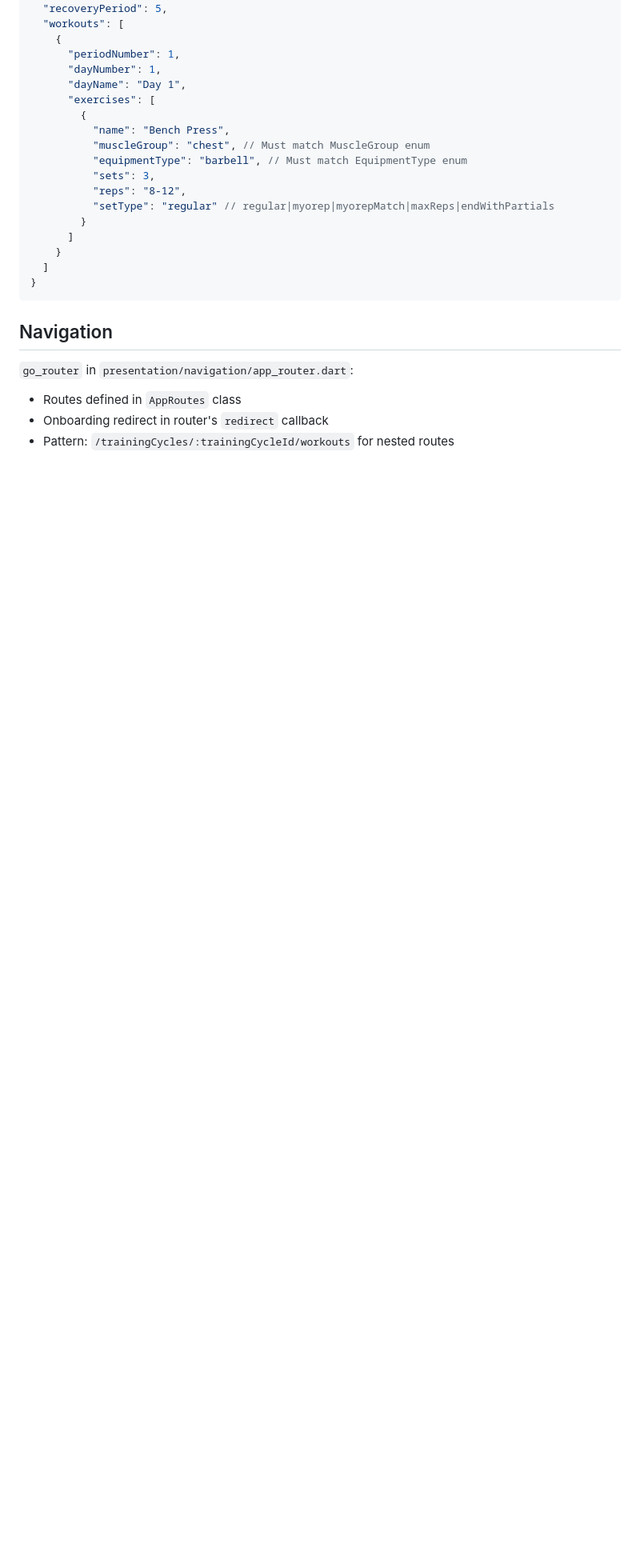
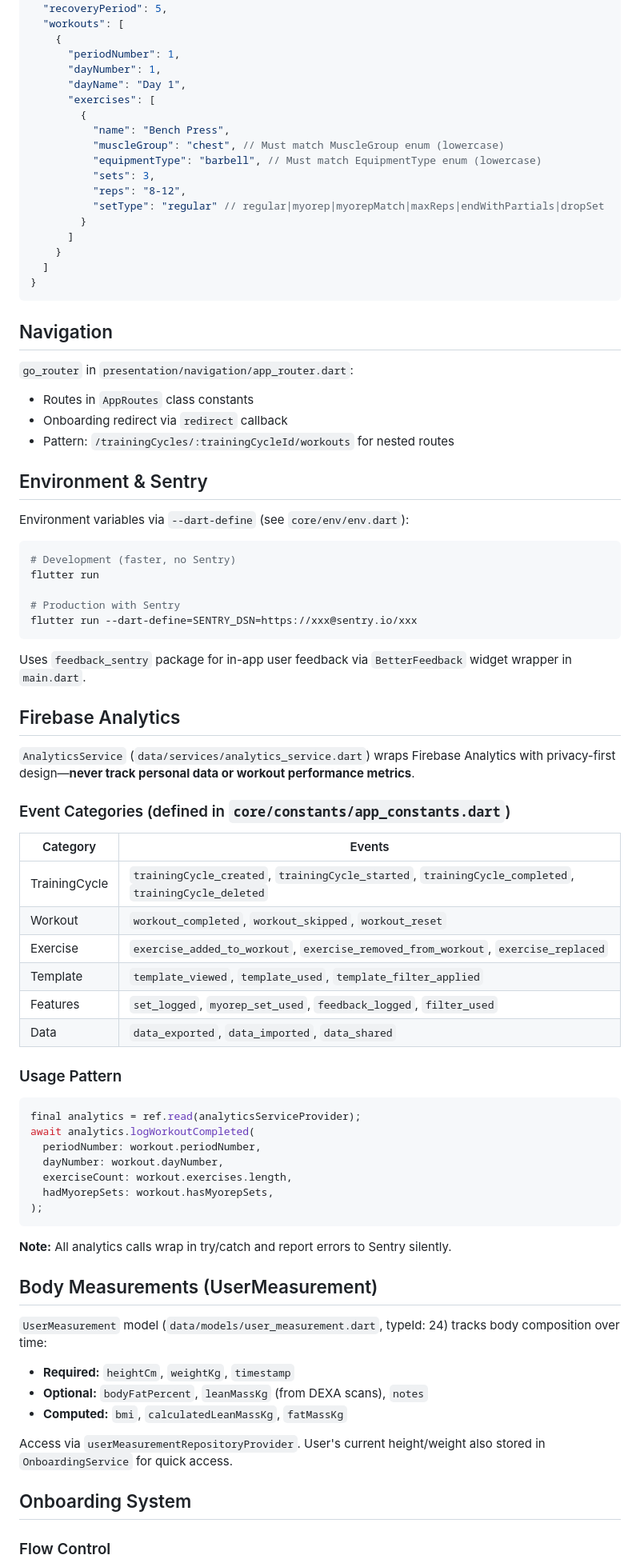
Before and after one commit to Fairfieldfred/yawa4u, a Markdown page: .github/copilot-instructions.md, the part around one of its changes. Shown at 80% size. Rendered like a GitHub page; blank space fills up the shorter version.

````diff
--- a/.github/copilot-instructions.md
+++ b/.github/copilot-instructions.md
@@ -188,11 +162,11 @@ Templates in `assets/templates/*.json` auto-discovered via AssetManifest:
       "exercises": [
         {
           "name": "Bench Press",
-          "muscleGroup": "chest", // Must match MuscleGroup enum
-          "equipmentType": "barbell", // Must match EquipmentType enum
+          "muscleGroup": "chest", // Must match MuscleGroup enum (lowercase)
+          "equipmentType": "barbell", // Must match EquipmentType enum (lowercase)
           "sets": 3,
           "reps": "8-12",
-          "setType": "regular" // regular|myorep|myorepMatch|maxReps|endWithPartials
+          "setType": "regular" // regular|myorep|myorepMatch|maxReps|endWithPartials|dropSet
         }
       ]
     }
@@ -204,6 +178,64 @@ Templates in `assets/templates/*.json` auto-discovered via AssetManifest:
 
 `go_router` in `presentation/navigation/app_router.dart`:
 
-- Routes defined in `AppRoutes` class
-- Onboarding redirect in router's `redirect` callback
+- Routes in `AppRoutes` class constants
+- Onboarding redirect via `redirect` callback
 - Pattern: `/trainingCycles/:trainingCycleId/workouts` for nested routes
+
+## Environment & Sentry
+
+Environment variables via `--dart-define` (see `core/env/env.dart`):
+
+```bash
+# Development (faster, no Sentry)
+flutter run
+
+# Production with Sentry
+flutter run --dart-define=SENTRY_DSN=https://xxx@sentry.io/xxx
+```
+
+Uses `feedback_sentry` package for in-app user feedback via `BetterFeedback` widget wrapper in `main.dart`.
+
+## Firebase Analytics
+
+`AnalyticsService` (`data/services/analytics_service.dart`) wraps Firebase Analytics with privacy-first design—**never track personal data or workout performance metrics**.
+
+### Event Categories (defined in `core/constants/app_constants.dart`)
+
+| Category      | Events                                                                                               |
+| ------------- | ---------------------------------------------------------------------------------------------------- |
+| TrainingCycle | `trainingCycle_created`, `trainingCycle_started`, `trainingCycle_completed`, `trainingCycle_deleted` |
+| Workout       | `workout_completed`, `workout_skipped`, `workout_reset`                                              |
+| Exercise      | `exercise_added_to_workout`, `exercise_removed_from_workout`, `exercise_replaced`                    |
+| Template      | `template_viewed`, `template_used`, `template_filter_applied`                                        |
+| Features      | `set_logged`, `myorep_set_used`, `feedback_logged`, `filter_used`                                    |
+| Data          | `data_exported`, `data_imported`, `data_shared`                                                      |
+
+### Usage Pattern
+
+```dart
+final analytics = ref.read(analyticsServiceProvider);
+await analytics.logWorkoutCompleted(
+  periodNumber: workout.periodNumber,
+  dayNumber: workout.dayNumber,
+  exerciseCount: workout.exercises.length,
+  hadMyorepSets: workout.hasMyorepSets,
+);
+```
+
+**Note:** All analytics calls wrap in try/catch and report errors to Sentry silently.
+
+## Body Measurements (UserMeasurement)
+
+`UserMeasurement` model (`data/models/user_measurement.dart`, typeId: 24) tracks body composition over time:
+
+- **Required:** `heightCm`, `weightKg`, `timestamp`
+- **Optional:** `bodyFatPercent`, `leanMassKg` (from DEXA scans), `notes`
+- **Computed:** `bmi`, `calculatedLeanMassKg`, `fatMassKg`
+
+Access via `userMeasurementRepositoryProvider`. User's current height/weight also stored in `OnboardingService` for quick access.
+
+## Onboarding System
+
+### Flow Control
+
````
Also changed, not shown: other parts of .github/copilot-instructions.md (+129 -86 lines).
